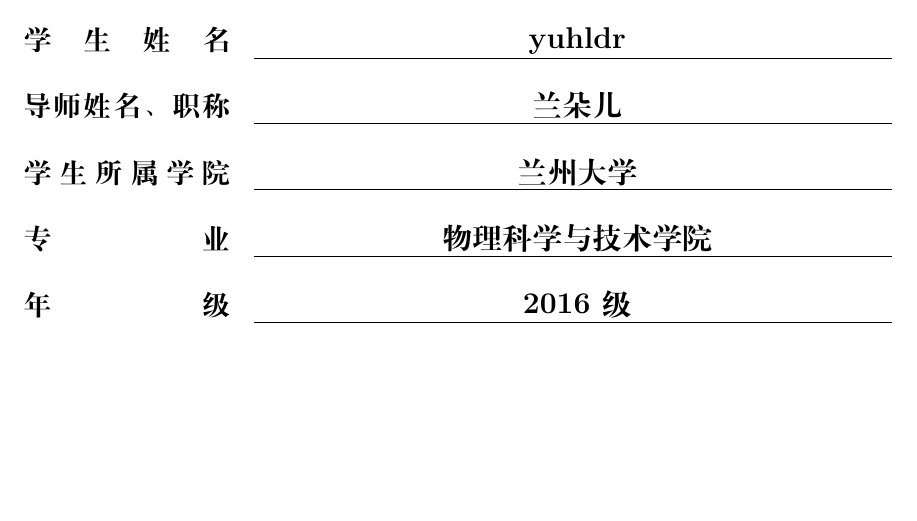
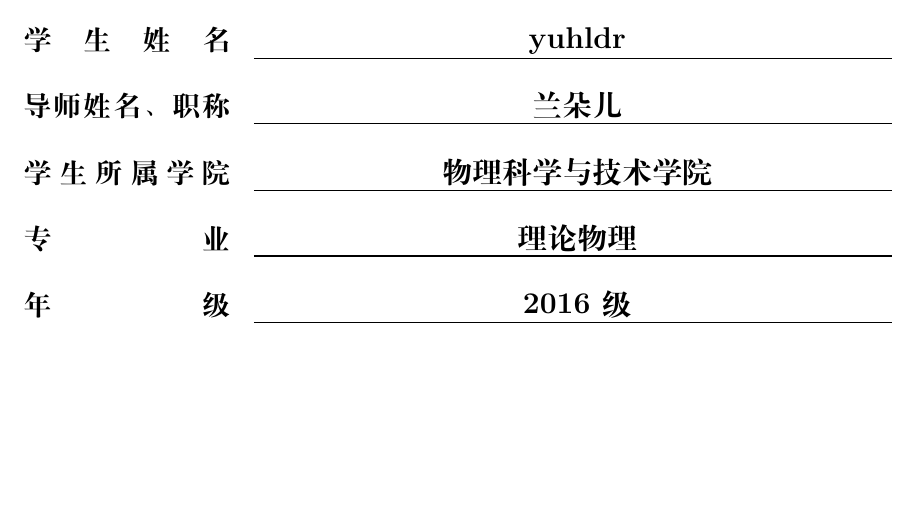
Before and after one commit to yuhldr/LZUThesis2020, a LaTeX thesis (template.tex, which reads LZUThesis2007.cls): part of page 1 of 19, cut so that both start at the same text. Compiled offline with XeLaTeX; a missing font is replaced by an installed copy or a similar font.

Commit message:
修复英文Abstract字体问题，修复示例中学院专业错误问题

```diff
--- a/LZUThesis2007.cls
+++ b/LZUThesis2007.cls
@@ -426,7 +426,7 @@
         \linespread{1}
         \selectfont
         \setlength{\parskip}{18pt}
-        \zihao{3}\bfseries Abstract %Linux没有这个字体，需要自己安装，或者自定义命令
+        \zihao{3}\fontspec{Arial}\bfseries Abstract %Linux没有这个字体，需要自己安装，或者自定义命令
     \end{center}%
     \setlength{\parskip}{0pt}
     \setlength{\baselineskip}{20pt} %行距20磅
--- a/template.tex
+++ b/template.tex
@@ -29,9 +29,9 @@
 \entitle{{Studies in Analytic Philosophy in China}}
 
 \author{yuhldr}
-\major{物理科学与技术学院}
+\major{理论物理}
 \advisor{兰朵儿}
-\college{兰州大学}
+\college{物理科学与技术学院}
 \grade{2016级}
 
 
```
Also changed, not shown: template.pdf, 1 other file.
